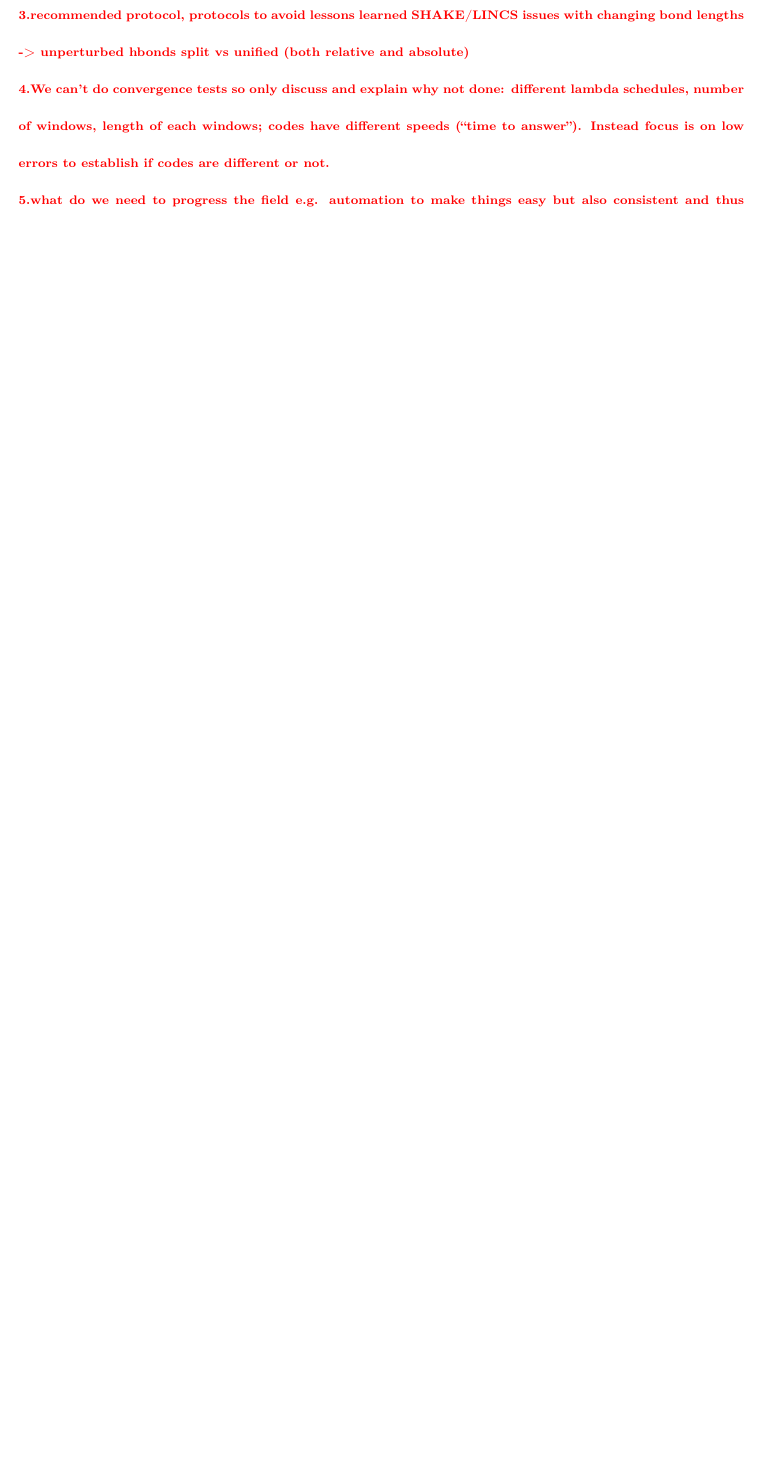
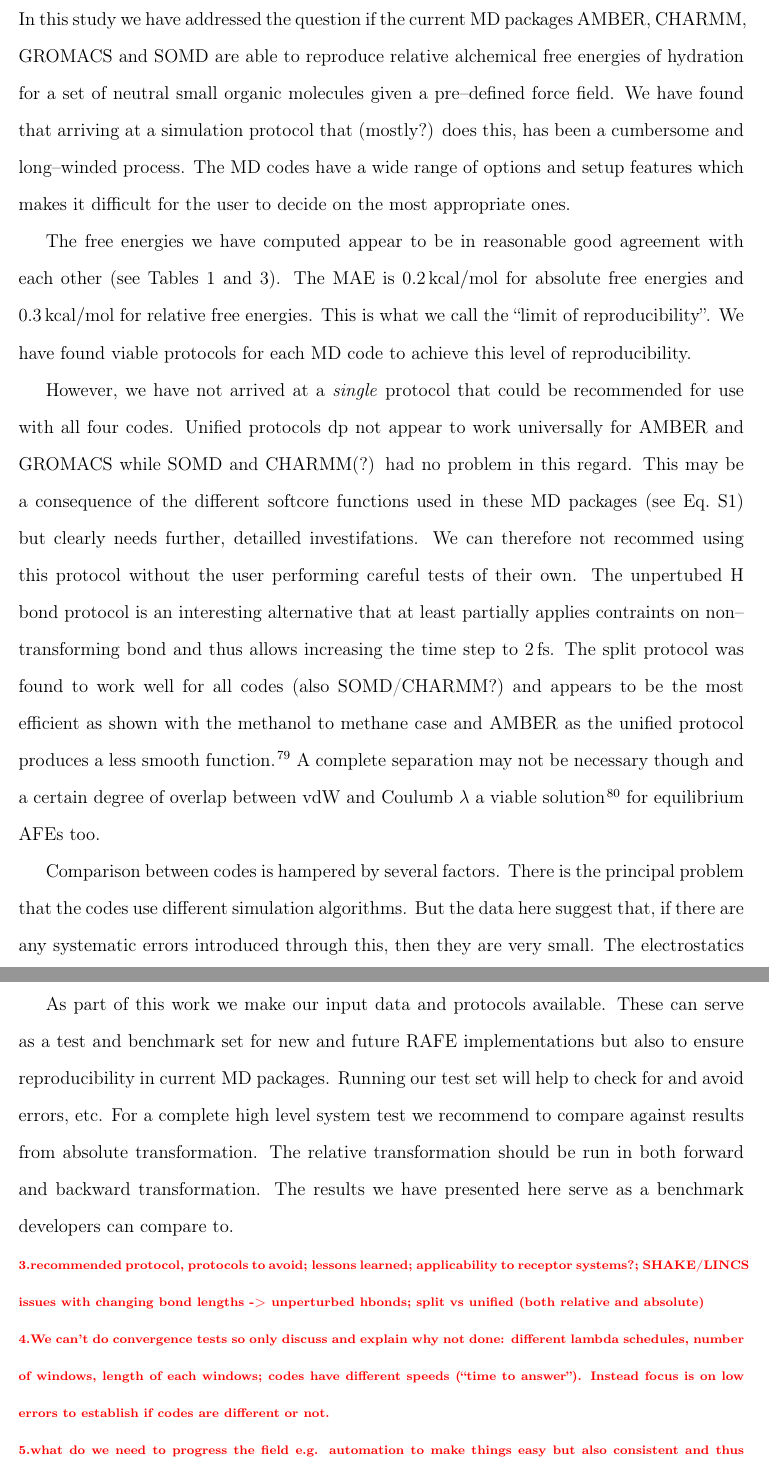
Before and after one commit to MobleyLab/relative-solvation-paper, a LaTeX paper (reprod.tex): part of page 29 of 41 before the commit and two parts of pages 29 and 30 of 42 after it, the two joined at a grey line, cut at the place of the change, the shorter picture padded with empty space. The pictures show the PDF file reprod.pdf that the author committed with the source.

Commit message:
started to write Discussion

```diff
--- a/reprod.tex
+++ b/reprod.tex
@@ -1419,10 +1419,61 @@
 \section{Discussion}
 \label{sec:discuss}
 
+In this study we have addressed the question if the current MD packages AMBER,
+CHARMM, GROMACS and SOMD are able to reproduce relative alchemical free
+energies of hydration for a set of neutral small organic molecules given a
+pre--defined force field.  We have found that arriving at a simulation protocol
+that (mostly?) does this, has been a cumbersome and long--winded process.  The
+MD codes have a wide range of options and setup features which makes it
+difficult for the user to decide on the most appropriate ones.
+
+The free energies we have computed appear to be in reasonable good agreement
+with each other (see Tables~\ref{tab:absolute} and \ref{tab:relative}).  The
+MAE is \SI{0.2}{kcal/mol} for absolute free energies and \SI{0.3}{kcal/mol} for
+relative free energies.  This is what we call the ``limit of
+reproducibility''.  We have found viable protocols for each MD code to achieve
+this level of reproducibility.
+% HHL: discuss how happy we are with the CHARMM results/
+
+However, we have not arrived at a \emph{single} protocol that could be
+recommended for use with all four codes.  Unified protocols dp not appear to
+work universally for AMBER and GROMACS while SOMD and CHARMM(?) had no problem
+in this regard.  This may be a consequence of the different softcore functions
+used in these MD packages (see Eq.~S\ref{S-eq:general-softcore}x) but clearly
+needs further, detailled investifations.  We can therefore not recommed using
+this protocol without the user performing careful tests of their own.  The
+unpertubed H bond protocol is an interesting alternative that at least
+partially applies contraints on non--transforming bond and thus allows
+increasing the time step to \SI{2}{fs}.  The split protocol was found to work
+well for all codes (also SOMD/CHARMM?) and appears to be the most efficient as
+shown with the methanol to methane case and AMBER as the unified protocol
+produces a less smooth function~\cite{shirts_chapter_2007}. % HHL: @DLM what
+%are you really saying there?
+A complete separation may not be necessary though and a certain degree of
+overlap between vdW and Coulumb $\lambda$ a viable
+solution~\cite{procacci_fast_2014} for equilibrium AFEs too. % HHL: is this
+%really true?  Procacci discusses this in the context of fast switching.
+
+Comparison between codes is hampered by several factors.  There is the
+principal problem that the codes use different simulation algorithms.  But the
+data here suggest that, if there are any systematic errors introduced through
+this, then they are very small.  The electrostatics are handled differently in
+vacuum i.e.\ infinite cutoff vs.\ reaction field. % HHL: what else?
+
+As part of this work we make our input data and protocols available.  These can
+serve as a test and benchmark set for new and future RAFE implementations but
+also to ensure reproducibility in current MD packages.  Running our test set
+will help to check for and avoid errors, etc.  For a complete high level system
+test we recommend to compare against results from absolute transformation.  The
+relative transformation should be run in both forward and backward
+transformation.  The results we have presented here serve as a benchmark
+developers can compare to.
+
 \todo{%
-  recommended protocol, protocols to avoid
-  lessons learned
-  SHAKE/LINCS issues with changing bond lengths -> unperturbed hbonds
+  recommended protocol, protocols to avoid;
+  lessons learned;
+  applicability to receptor systems?;
+  SHAKE/LINCS issues with changing bond lengths -> unperturbed hbonds;
   split vs unified (both relative and absolute)
 }
 
```
Also changed, not shown: SI.pdf, reprod.pdf, reprod.tex (43 more changed lines).
